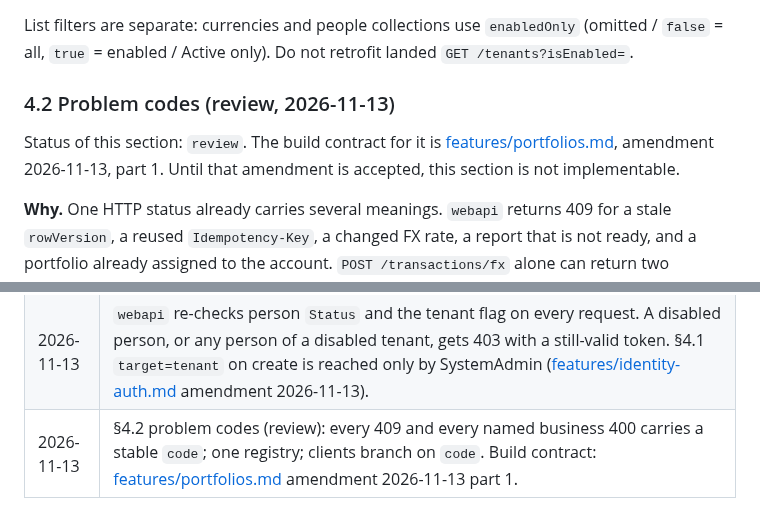
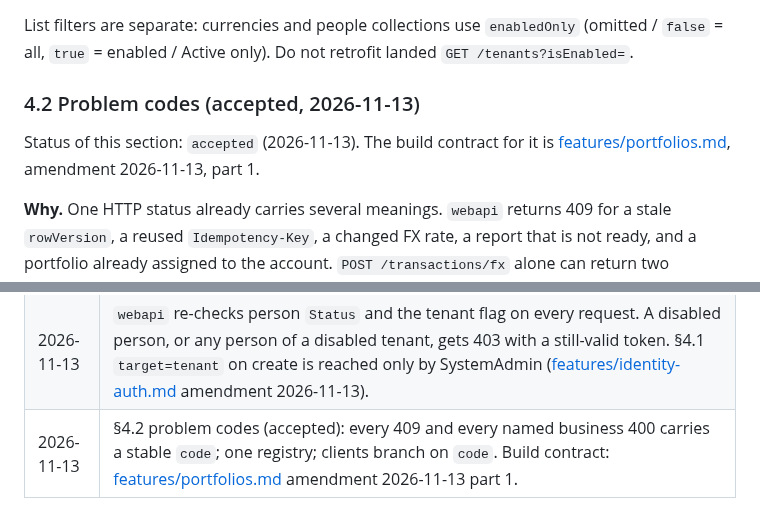
Before and after one commit to louis297/MyWealthV2, a Markdown page: docs/api-design.md, 2 parts joined by grey strips. Rendered like a GitHub page.

Commit message:
Accept the Adviser Book and problem-code amendments
Co-Authored-By: Claude Opus 5.5 <noreply@anthropic.com>

```diff
--- a/docs/api-design.md
+++ b/docs/api-design.md
@@ -155,9 +155,9 @@ Implement as one Application `TargetDisabled` exception (kind + targetId + detai
 
 List filters are separate: currencies and people collections use `enabledOnly` (omitted / `false` = all, `true` = enabled / Active only). Do not retrofit landed `GET /tenants?isEnabled=`.
 
-### 4.2 Problem codes (review, 2026-11-13)
+### 4.2 Problem codes (accepted, 2026-11-13)
 
-Status of this section: `review`. The build contract for it is [features/portfolios.md](features/portfolios.md), amendment 2026-11-13, part 1. Until that amendment is accepted, this section is not implementable.
+Status of this section: `accepted` (2026-11-13). The build contract for it is [features/portfolios.md](features/portfolios.md), amendment 2026-11-13, part 1.
 
 **Why.** One HTTP status already carries several meanings. `webapi` returns 409 for a stale `rowVersion`, a reused `Idempotency-Key`, a changed FX rate, a report that is not ready, and a portfolio already assigned to the account. `POST /transactions/fx` alone can return two different 409s today, and only the first has a field to tell them apart (`errors.expectedRate`). The portfolios amendment 2026-11-13 adds a sixth. A client that branches on the status alone shows the wrong message as soon as one route can return two of them. A **problem code** names the meaning. The status stays the category.
 
@@ -503,4 +503,4 @@ Locked in identity-auth: `AspNetUsers.UserName` = Domain `Users.PublicId`; unifo
 | 2026-11-11 | FX conversions accepted and landed. `POST /transactions/fx` returns 201 `{ id }` with `Location`, requires `Idempotency-Key` and `expectedRate` (mismatch → 409, `errors.expectedRate`). `POST /transactions/fx/quote` returns 200 with rate, as-of date and both amounts; no write. `POST /transactions` rejects `FxConversion`. The transaction item gains `fx` (null for other types). |
 | 2026-11-10 | Internal transfers accepted. `POST /transactions/transfer` returns 201 `{ id }` with `Location: /transactions/{id}` and requires `Idempotency-Key`. `POST /transactions` rejects `InternalTransfer`. `GET /transactions` takes an optional `type` (exact `TransactionType` name; anything else → 400). |
 | 2026-11-13 | `webapi` re-checks person `Status` and the tenant flag on every request. A disabled person, or any person of a disabled tenant, gets 403 with a still-valid token. §4.1 `target=tenant` on create is reached only by SystemAdmin ([features/identity-auth.md](features/identity-auth.md) amendment 2026-11-13). |
-| 2026-11-13 | §4.2 problem codes (review): every 409 and every named business 400 carries a stable `code`; one registry; clients branch on `code`. Build contract: [features/portfolios.md](features/portfolios.md) amendment 2026-11-13 part 1. |
+| 2026-11-13 | §4.2 problem codes (accepted): every 409 and every named business 400 carries a stable `code`; one registry; clients branch on `code`. Build contract: [features/portfolios.md](features/portfolios.md) amendment 2026-11-13 part 1. |
```
Also changed, not shown: docs/adviser-portal/adviser-portal-portfolios.md (+3 -3 lines), docs/features/portfolios.md (+3 -3 lines).
